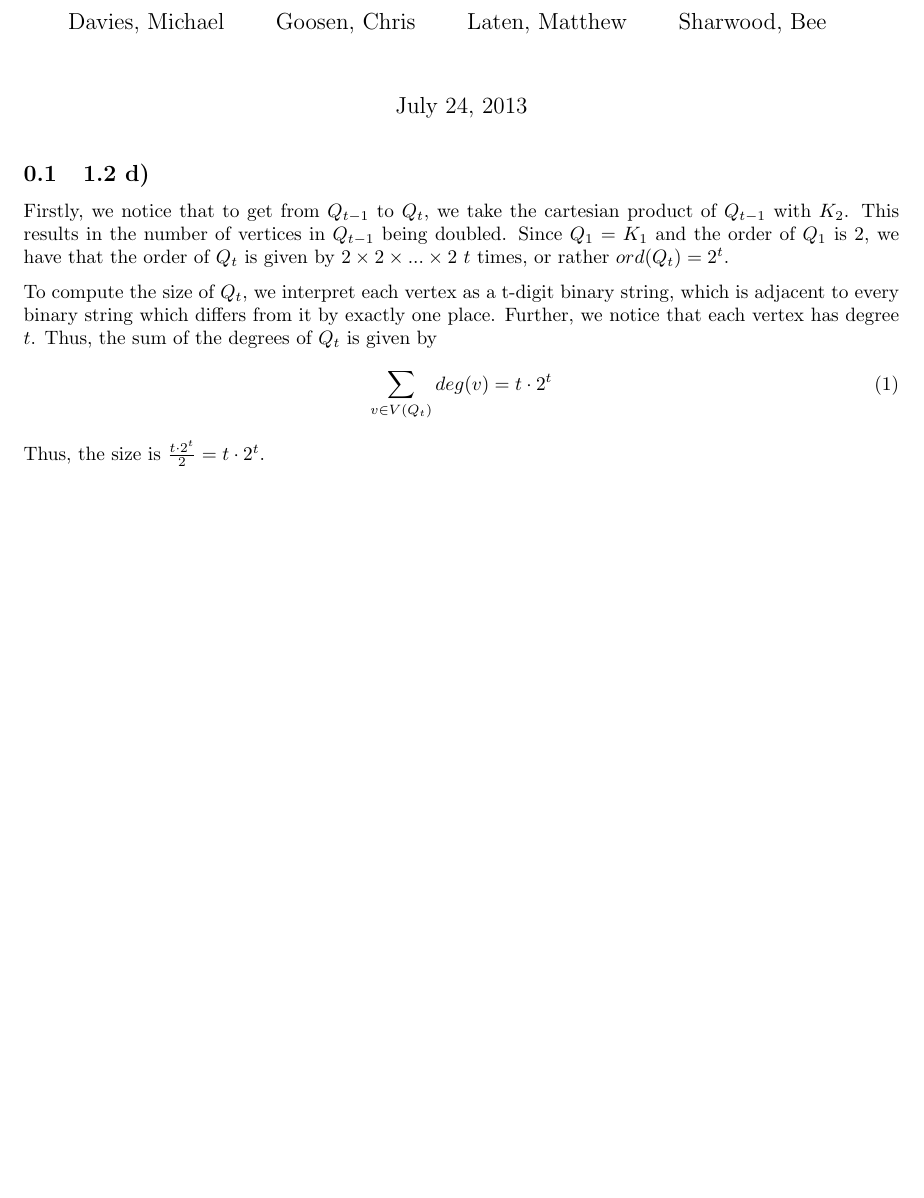
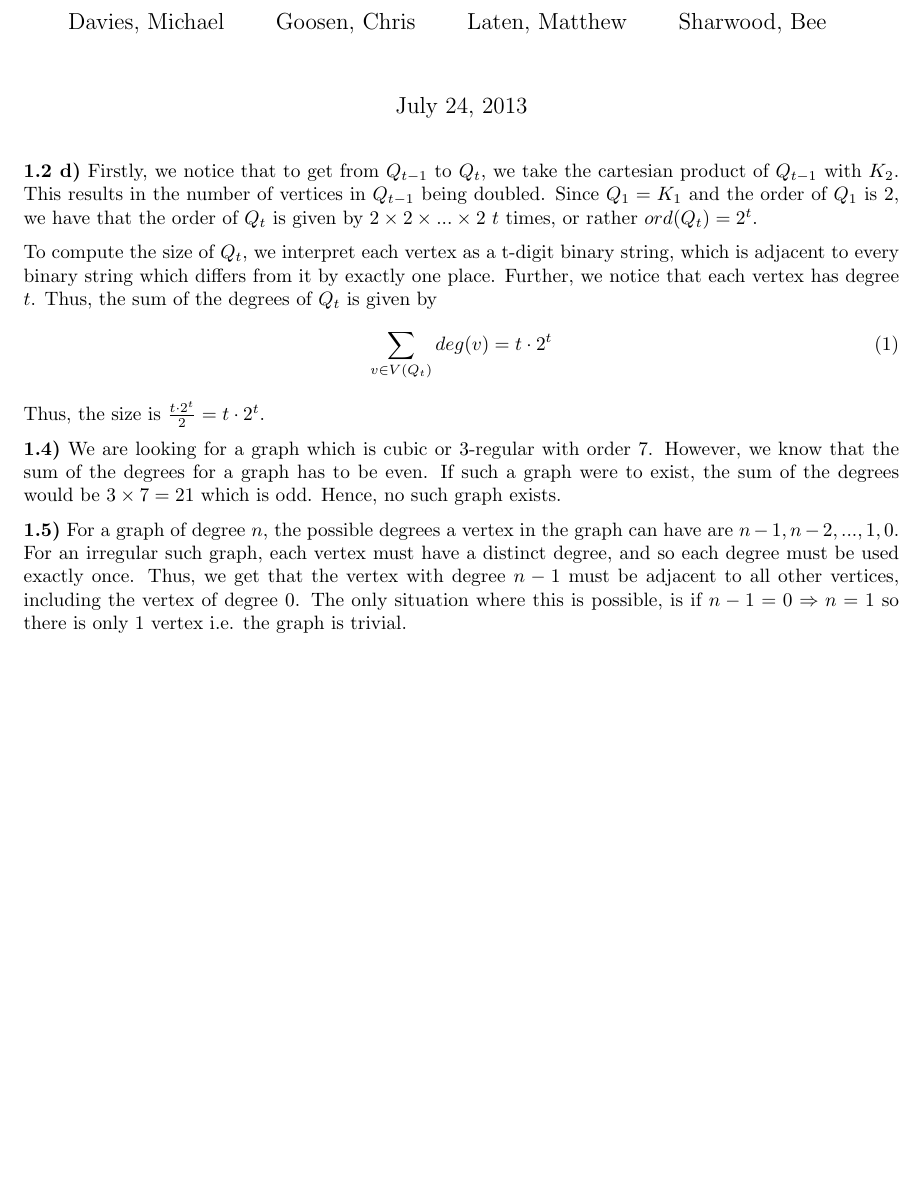
Before and after one commit to mattlaten/gt-1, a LaTeX document (ass1.tex): part of the page, cut so that both start at the same text, the shorter picture padded with empty space. Compiled offline with pdfLaTeX.

Commit message:
Added more questions

```diff
--- a/ass1.tex
+++ b/ass1.tex
@@ -30,7 +30,7 @@
 }
 \maketitle
 
-\subsection{1.2 d)}
+\textbf{1.2 d)}
 Firstly, we notice that to get from $Q_{t-1}$ to $Q_t$, we take the cartesian
 product of $Q_{t-1}$ with $K_2$. This results in the number of vertices in
 $Q_{t-1}$ being doubled. Since $Q_1 = K_1$ and the order of $Q_1$ is 2, we have
@@ -45,4 +45,19 @@ the sum of the degrees of $Q_t$ is given by
     \sum_{v \in V(Q_t)} deg(v) = t\cdot2^t
 \end{equation}
 Thus, the size is $\frac{t\cdot2^t}{2} = t\cdot2^t$.
+
+\textbf{1.4)}
+We are looking for a graph which is cubic or 3-regular with order 7. However,
+we know that the sum of the degrees for a graph has to be even. If such a graph
+were to exist, the sum of the degrees would be $3 \times 7 = 21$ which is odd.
+Hence, no such graph exists.
+
+\textbf{1.5)}
+For a graph of degree $n$, the possible degrees a vertex in the graph can have
+are $n-1, n-2, ..., 1, 0$. For an irregular such graph, each vertex must have
+a distinct degree, and so each degree must be used exactly once. Thus, we get that
+the vertex with degree $n-1$ must be adjacent to all other vertices, including
+the vertex of degree $0$. The only situation where this is possible, is if
+$n-1 = 0 \Rightarrow n = 1$ so there is only 1 vertex i.e. the graph is trivial.
+
 \end{document}
```
